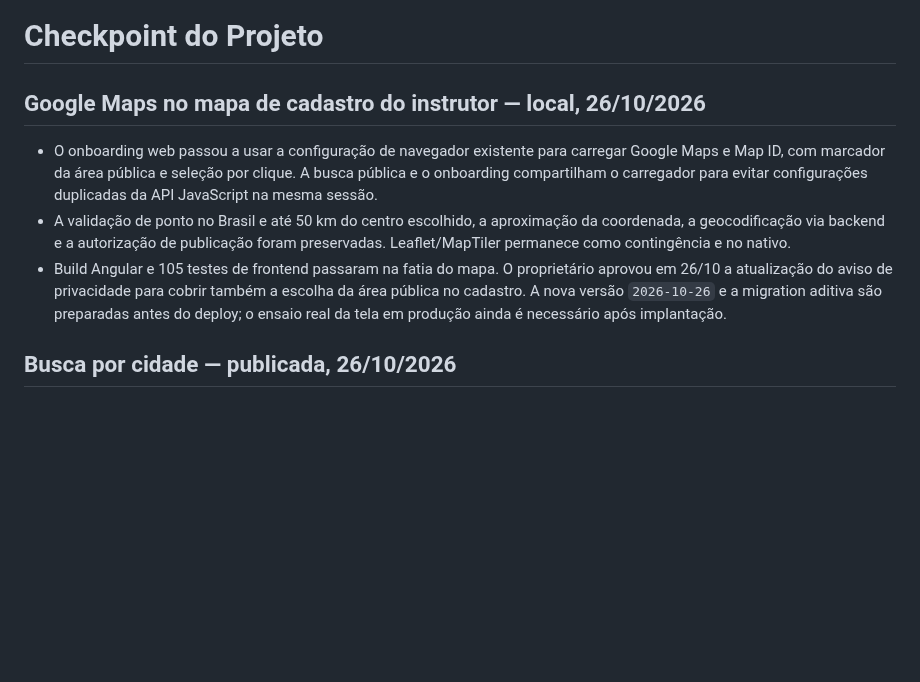
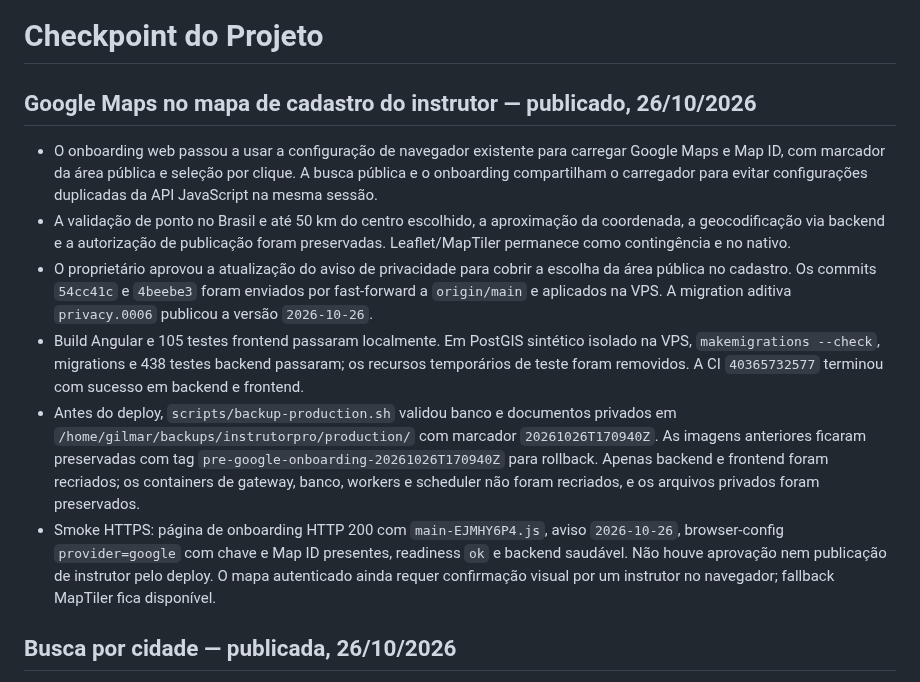
Before and after one commit to gilmargtba/InstrutorPro, a Markdown page: docs/CHECKPOINT.md, the part around the change. GitHub-like rendering; blank space fills up the shorter version.

Commit message:
docs(checkpoint): record Google onboarding map deployment

```diff
--- a/docs/CHECKPOINT.md
+++ b/docs/CHECKPOINT.md
@@ -1,6 +1,6 @@
 # Checkpoint do Projeto
 
-## Google Maps no mapa de cadastro do instrutor — local, 26/10/2026
+## Google Maps no mapa de cadastro do instrutor — publicado, 26/10/2026
 
 - O onboarding web passou a usar a configuração de navegador existente para
   carregar Google Maps e Map ID, com marcador da área pública e seleção por
@@ -9,11 +9,25 @@
 - A validação de ponto no Brasil e até 50 km do centro escolhido, a aproximação
   da coordenada, a geocodificação via backend e a autorização de publicação
   foram preservadas. Leaflet/MapTiler permanece como contingência e no nativo.
-- Build Angular e 105 testes de frontend passaram na fatia do mapa. O
-  proprietário aprovou em 26/10 a atualização do aviso de privacidade para
-  cobrir também a escolha da área pública no cadastro. A nova versão
-  `2026-10-26` e a migration aditiva são preparadas antes do deploy; o ensaio
-  real da tela em produção ainda é necessário após implantação.
+- O proprietário aprovou a atualização do aviso de privacidade para cobrir a
+  escolha da área pública no cadastro. Os commits `54cc41c` e `4beebe3`
+  foram enviados por fast-forward a `origin/main` e aplicados na VPS. A
+  migration aditiva `privacy.0006` publicou a versão `2026-10-26`.
+- Build Angular e 105 testes frontend passaram localmente. Em PostGIS sintético
+  isolado na VPS, `makemigrations --check`, migrations e 438 testes backend
+  passaram; os recursos temporários de teste foram removidos. A CI
+  `40365732577` terminou com sucesso em backend e frontend.
+- Antes do deploy, `scripts/backup-production.sh` validou banco e documentos
+  privados em `/home/gilmar/backups/instrutorpro/production/` com marcador
+  `20261026T170940Z`. As imagens anteriores ficaram preservadas com tag
+  `pre-google-onboarding-20261026T170940Z` para rollback. Apenas backend e
+  frontend foram recriados; os containers de gateway, banco, workers e
+  scheduler não foram recriados, e os arquivos privados foram preservados.
+- Smoke HTTPS: página de onboarding HTTP 200 com `main-EJMHY6P4.js`, aviso
+  `2026-10-26`, browser-config `provider=google` com chave e Map ID presentes,
+  readiness `ok` e backend saudável. Não houve aprovação nem publicação de
+  instrutor pelo deploy. O mapa autenticado ainda requer confirmação visual
+  por um instrutor no navegador; fallback MapTiler fica disponível.
 
 ## Busca por cidade — publicada, 26/10/2026
 
```
